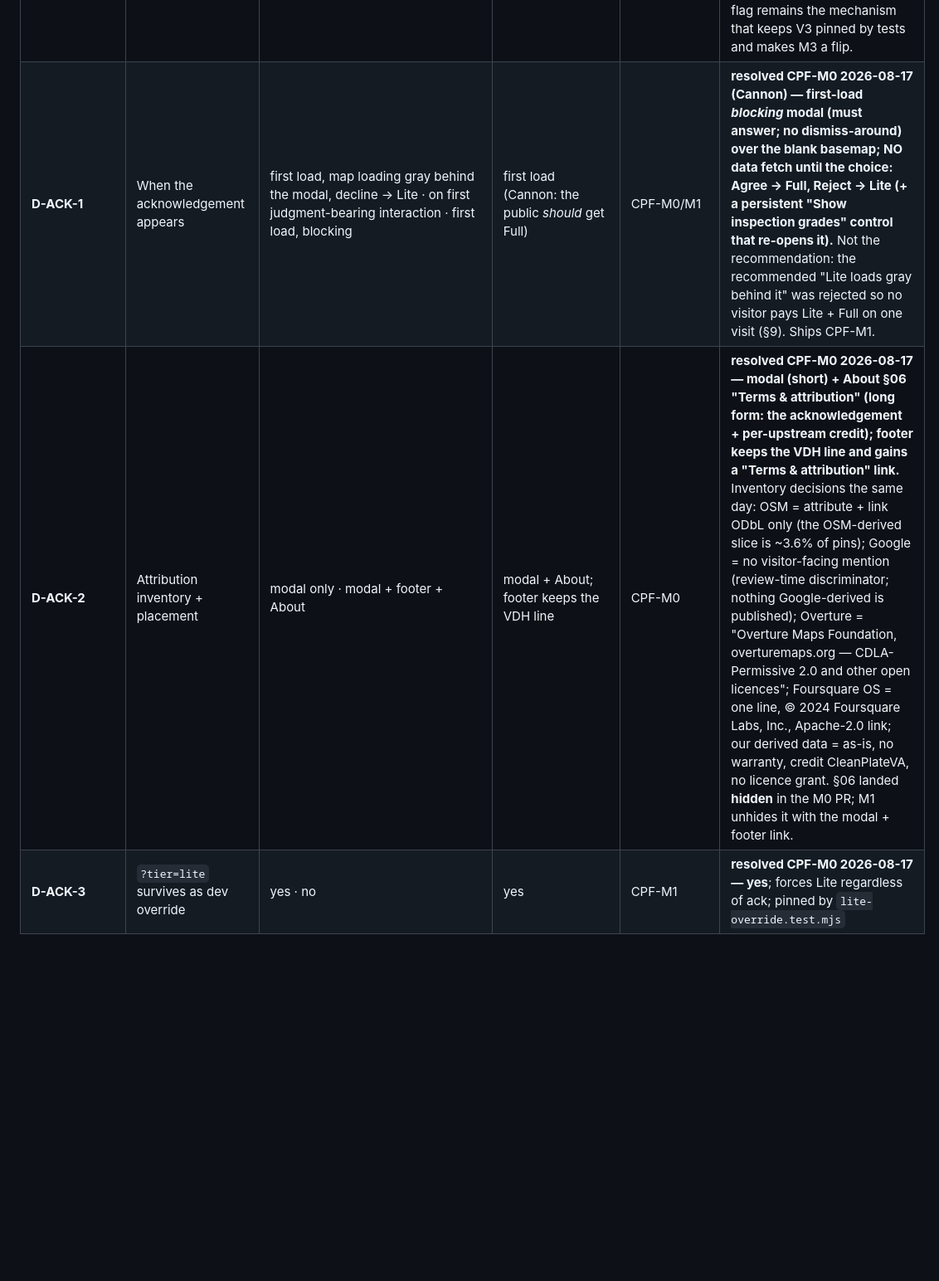
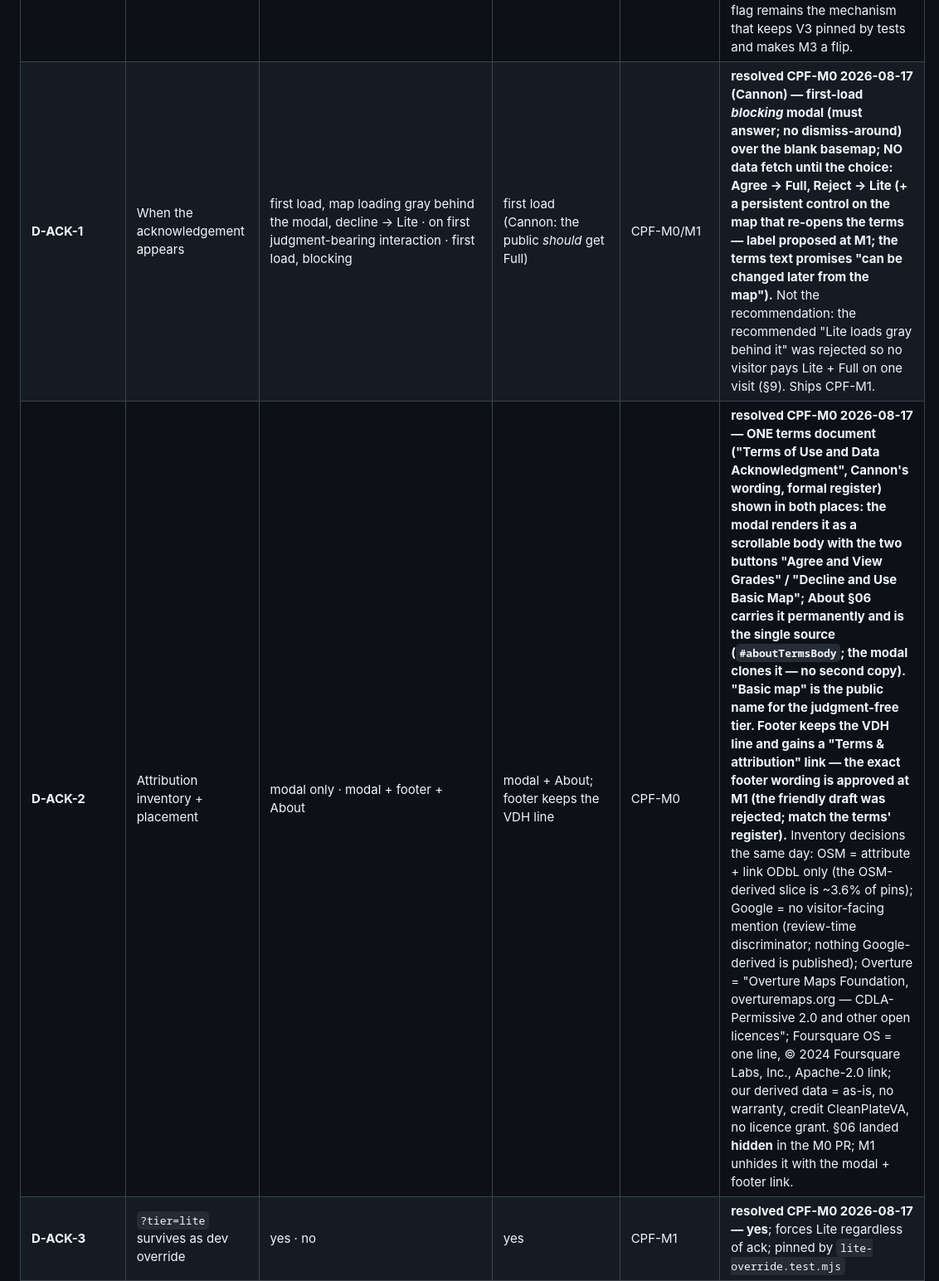
Before and after one commit to CannonWest/CleanPlateVA, a Markdown page: docs/architecture-v4.md, the part around one of its changes. Shown at 83% size. Rendered like a GitHub page; blank space fills up the shorter version.

Commit message:
docs: design ref — CPF-M0 copy is one terms document (modal body = About §06, cloned); footer wording approved at M1; §3 affordance row
Co-Authored-By: Claude Fable 5 <noreply@anthropic.com>

```diff
--- a/docs/architecture-v4.md
+++ b/docs/architecture-v4.md
@@ -229,8 +229,8 @@ Every fork the runways inherit. **Resolver** = the milestone that must close it;
 | **D-CUTOVER-1** | V4 flip: same-PR Lite data vs transitional dual-accept | see §8 | same-PR | CPD-M3 | **resolved CPD-M3 2026-08-17 — same-PR** (#111 carried client + V4 Lite data + tripwire; committed in prose at the go/no-go, as expected) |
 | **D-CUTOVER-2** | Publisher idempotence when Lite is already at the generation | detect by shard shas → skip Lite commit · always commit | detect + skip | CPD-M3 | **resolved CPD-M3 2026-08-17 (Cannon) — detect + skip:** `lite_generation_unchanged()` in `cf_publish_cleanplate.py` restores a stamp-only manifest and commits nothing (cground-skills #1669). The cutover publish itself made the last manifest-only Data-refresh commit. |
 | **D-CUTOVER-3** | How cannon-food carries V4 before the site client is V4 | flag-gated `--contract v4` (default v3) landed in M1, flag deleted at M3 · V4 kept off `main` on a branch until M3 | flag-gated; delete at M3 | CPD-M0 (confirm) → CPD-M3 (delete) | **confirmed CPD-M0 2026-08-16, executed CPD-M3 2026-08-17 — flag-gated at M1 (#1667), flag + V3 emit deleted at M3 (#1668)** (no compat path survives; the flag itself is a §14.1 retirement). Cannon's note: the daily `food-log-update` task is **disabled** (store: last ran 2026-08-15T04:07Z), so no publish can carry a V4 manifest to R2 during M1/M2 regardless; the flag remains the mechanism that keeps V3 pinned by tests and makes M3 a flip. |
-| **D-ACK-1** | When the acknowledgement appears | first load, map loading gray behind the modal, decline → Lite · on first judgment-bearing interaction · first load, blocking | first load (Cannon: the public *should* get Full) | CPF-M0/M1 | **resolved CPF-M0 2026-08-17 (Cannon) — first-load *blocking* modal (must answer; no dismiss-around) over the blank basemap; NO data fetch until the choice: Agree → Full, Reject → Lite (+ a persistent "Show inspection grades" control that re-opens it).** Not the recommendation: the recommended "Lite loads gray behind it" was rejected so no visitor pays Lite + Full on one visit (§9). Ships CPF-M1. |
-| **D-ACK-2** | Attribution inventory + placement | modal only · modal + footer + About | modal + About; footer keeps the VDH line | CPF-M0 | **resolved CPF-M0 2026-08-17 — modal (short) + About §06 "Terms & attribution" (long form: the acknowledgement + per-upstream credit); footer keeps the VDH line and gains a "Terms & attribution" link.** Inventory decisions the same day: OSM = attribute + link ODbL only (the OSM-derived slice is ~3.6% of pins); Google = no visitor-facing mention (review-time discriminator; nothing Google-derived is published); Overture = "Overture Maps Foundation, overturemaps.org — CDLA-Permissive 2.0 and other open licences"; Foursquare OS = one line, © 2024 Foursquare Labs, Inc., Apache-2.0 link; our derived data = as-is, no warranty, credit CleanPlateVA, no licence grant. §06 landed **hidden** in the M0 PR; M1 unhides it with the modal + footer link. |
+| **D-ACK-1** | When the acknowledgement appears | first load, map loading gray behind the modal, decline → Lite · on first judgment-bearing interaction · first load, blocking | first load (Cannon: the public *should* get Full) | CPF-M0/M1 | **resolved CPF-M0 2026-08-17 (Cannon) — first-load *blocking* modal (must answer; no dismiss-around) over the blank basemap; NO data fetch until the choice: Agree → Full, Reject → Lite (+ a persistent control on the map that re-opens the terms — label proposed at M1; the terms text promises "can be changed later from the map").** Not the recommendation: the recommended "Lite loads gray behind it" was rejected so no visitor pays Lite + Full on one visit (§9). Ships CPF-M1. |
+| **D-ACK-2** | Attribution inventory + placement | modal only · modal + footer + About | modal + About; footer keeps the VDH line | CPF-M0 | **resolved CPF-M0 2026-08-17 — ONE terms document ("Terms of Use and Data Acknowledgment", Cannon's wording, formal register) shown in both places: the modal renders it as a scrollable body with the two buttons "Agree and View Grades" / "Decline and Use Basic Map"; About §06 carries it permanently and is the single source (`#aboutTermsBody`; the modal clones it — no second copy). "Basic map" is the public name for the judgment-free tier. Footer keeps the VDH line and gains a "Terms & attribution" link — the exact footer wording is approved at M1 (the friendly draft was rejected; match the terms' register).** Inventory decisions the same day: OSM = attribute + link ODbL only (the OSM-derived slice is ~3.6% of pins); Google = no visitor-facing mention (review-time discriminator; nothing Google-derived is published); Overture = "Overture Maps Foundation, overturemaps.org — CDLA-Permissive 2.0 and other open licences"; Foursquare OS = one line, © 2024 Foursquare Labs, Inc., Apache-2.0 link; our derived data = as-is, no warranty, credit CleanPlateVA, no licence grant. §06 landed **hidden** in the M0 PR; M1 unhides it with the modal + footer link. |
 | **D-ACK-3** | `?tier=lite` survives as dev override | yes · no | yes | CPF-M1 | **resolved CPF-M0 2026-08-17 — yes**; forces Lite regardless of ack; pinned by `lite-override.test.mjs` |
 | **D-TRANSPORT-1** | Edge caching for R2-served Full data | Cache API in Worker · R2 public custom domain · Workers Paid + Cache API · headers only | Cache API first; custom domain if plan tier / volume argues | CPF-M2 | **resolved CPF-M0 2026-08-17 — Cache API in the Worker now (plan tier established: Free, §9); M4 observes requests/day and escalates to Workers Paid or the R2 custom domain only if volume argues.** Ships CPF-M2. |
 | **D-TRANSPORT-2** | Retire the git Lite data channel after CPF (R2 sole transport) | yes · keep for availability defense | revisit after CPF; not a precondition | CPF-M4+ | open |
```
Also changed, not shown: other parts of docs/architecture-v4.md (+2 -2 lines).
